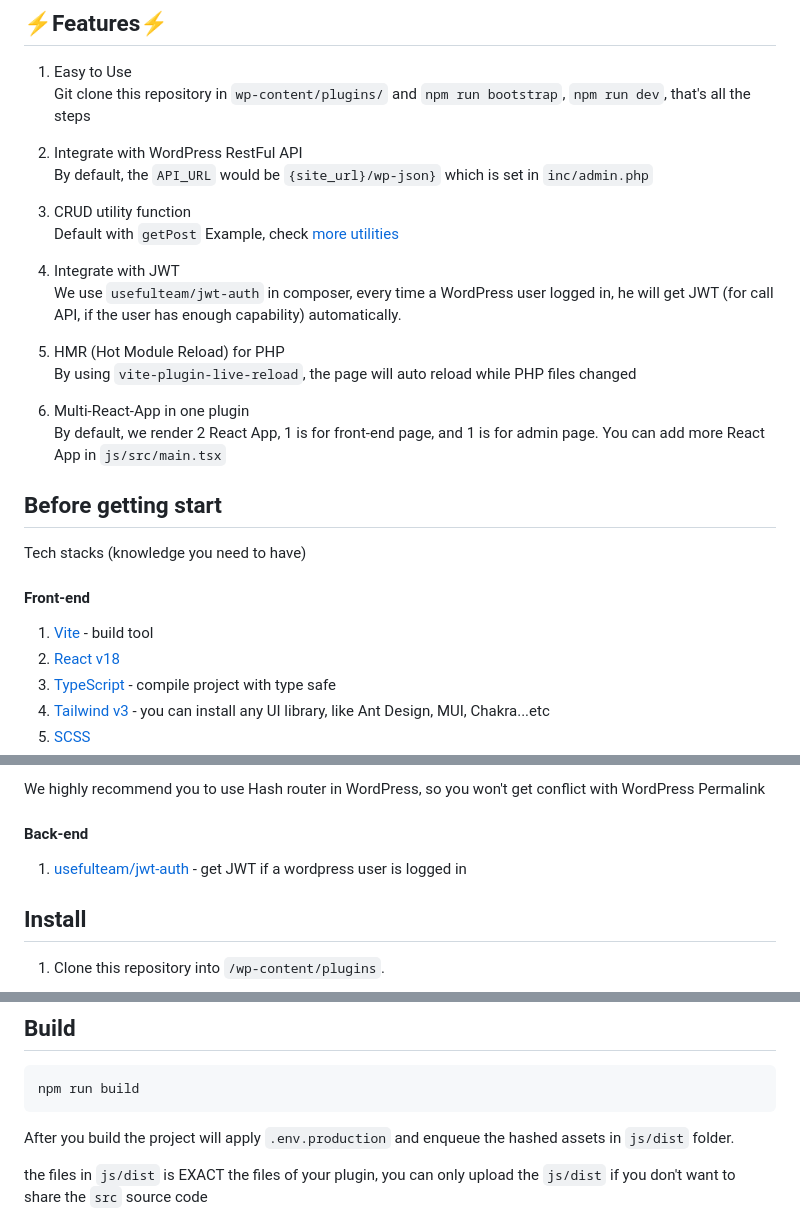
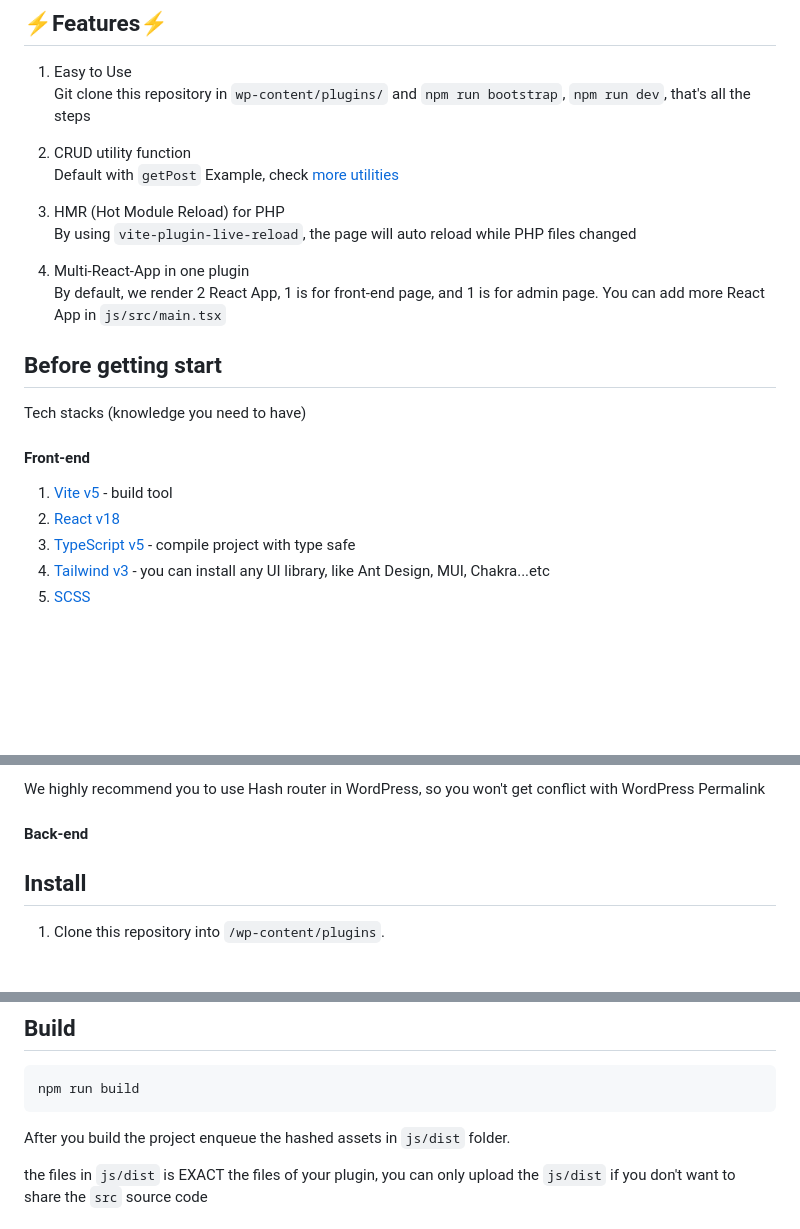
Before and after one commit to j7-dev/wp-react-plugin, a Markdown page: README.md, 3 parts joined by grey strips. Drawn GitHub-style; blank space fills up the shorter version.

Commit message:
WIP: Update README.md

````diff
--- a/README.md
+++ b/README.md
@@ -10,19 +10,13 @@
    Git clone this repository in `wp-content/plugins/`
    and `npm run bootstrap`, `npm run dev`, that's all the steps
 
-2. Integrate with WordPress RestFul API<br>
-   By default, the `API_URL` would be `{site_url}/wp-json}` which is set in `inc/admin.php`
-
-3. CRUD utility function<br>
+2. CRUD utility function<br>
    Default with `getPost` Example, check [more utilities](#functions-simple-crud-for-wordpress-restful-api)
 
-4. Integrate with JWT<br>
-   We use `usefulteam/jwt-auth` in composer, every time a WordPress user logged in, he will get JWT (for call API, if the user has enough capability) automatically.
-
-5. HMR (Hot Module Reload) for PHP<br>
+3. HMR (Hot Module Reload) for PHP<br>
 	By using `vite-plugin-live-reload`,  the page will auto reload while PHP files changed
 
-6. Multi-React-App in one plugin<br>
+4. Multi-React-App in one plugin<br>
 	By default, we render 2 React App, 1 is for front-end page, and 1 is for admin page. You can add more React App in `js/src/main.tsx`
 
 ## Before getting start
@@ -31,8 +25,8 @@ Tech stacks (knowledge you need to have)
 
 #### Front-end
 
-1. [Vite](https://vitejs.dev/) - build tool
+1. [Vite v5](https://vitejs.dev/) - build tool
 2. [React v18](https://beta.reactjs.org/)
-3. [TypeScript](https://www.typescriptlang.org/docs/) - compile project with type safe
+3. [TypeScript v5](https://www.typescriptlang.org/docs/) - compile project with type safe
 4. [Tailwind v3](https://tailwindcss.com/) - you can install any UI library, like Ant Design, MUI, Chakra...etc
 5. [SCSS](https://sass-lang.com/documentation/syntax)
@@ -45,8 +39,6 @@ We highly recommend you to use Hash router in WordPress, so you won't get confli
 
 
 #### Back-end
-
-1. [usefulteam/jwt-auth](https://github.com/usefulteam/jwt-auth) - get JWT if a wordpress user is logged in
 
 ## Install
 
@@ -95,7 +87,7 @@ We highly recommend you to use Hash router in WordPress, so you won't get confli
 npm run build
 ```
 
-After you build the project will apply `.env.production` and enqueue the hashed assets in `js/dist` folder.
+After you build the project enqueue the hashed assets in `js/dist` folder.
 
 the files in `js/dist` is EXACT the files of your plugin, you can only upload the `js/dist` if you don't want to share the `src` source code
 
````
Also changed, not shown: other parts of README.md (+2 -2 lines).
